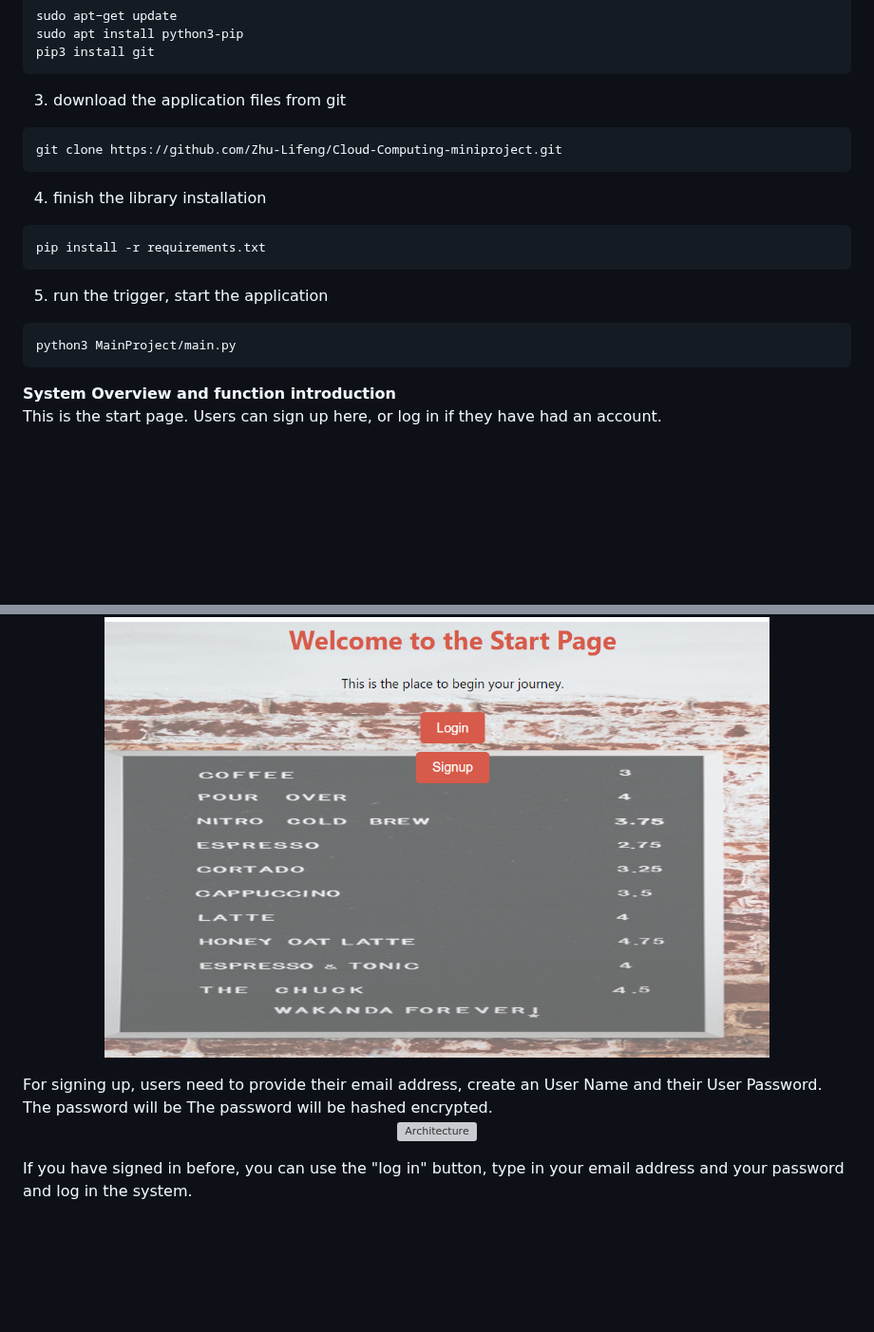
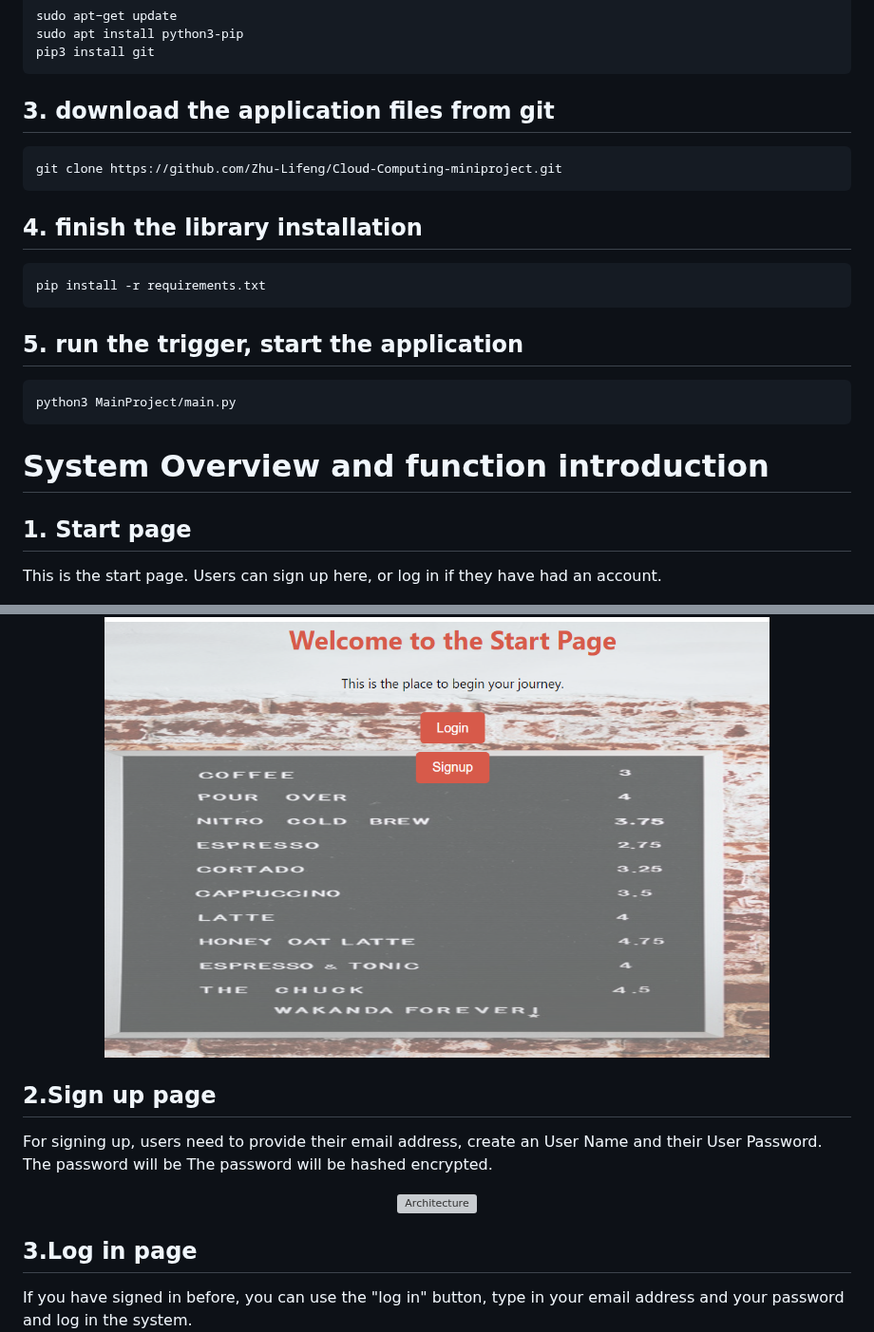
Before and after one commit to Zhu-Lifeng/Cloud-Computing-miniproject, a Markdown page: README.md, 2 parts joined by grey strips. Shown at 95% size. GitHub-like rendering; blank space fills up the shorter version; grey boxes are pictures that could not be loaded.

````diff
--- a/README.md
+++ b/README.md
@@ -14,34 +17,39 @@
   pip3 install git
   ```
 
-3. download the application files from git<br>
+## 3. download the application files from git<br>
 
   ```sh
   git clone https://github.com/Zhu-Lifeng/Cloud-Computing-miniproject.git
   ```
 
-4. finish the library installation<br>
+## 4. finish the library installation<br>
 
   ```sh
   pip install -r requirements.txt
   ```
 
-5. run the trigger, start the application<br>
+## 5. run the trigger, start the application<br>
 
   ```sh
   python3 MainProject/main.py
   ```
 
-<B>System Overview and function introduction</B><br>
+# System Overview and function introduction<br>
+## 1. Start page
 This is the start page.
 Users can sign up here, or log in if they have had an account.
 <p align="center">
   <img width="700" src="https://github.com/Zhu-Lifeng/Cloud-Computing-miniproject/blob/main/Readme/p2.png" alt="Architecture">
 </p>
+
+## 2.Sign up page
 For signing up, users need to provide their email address, create an User Name and their User Password. The password will be The password will be hashed encrypted.
 <p align="center">
   <img width="700" src="https://github.com/Zhu-Lifeng/Cloud-Computing-miniproject/blob/main/Readme/p3.png" alt="Architecture">
 </p>
+
+## 3.Log in page
 If you have signed in before, you can use the "log in" button, type in your email address and your password and log in the system.
 <p align="center">
   <img width="700" src="https://github.com/Zhu-Lifeng/Cloud-Computing-miniproject/blob/main/Readme/p10.png" alt="Architecture">
````
Also changed, not shown: other parts of README.md (+17 -4 lines).
